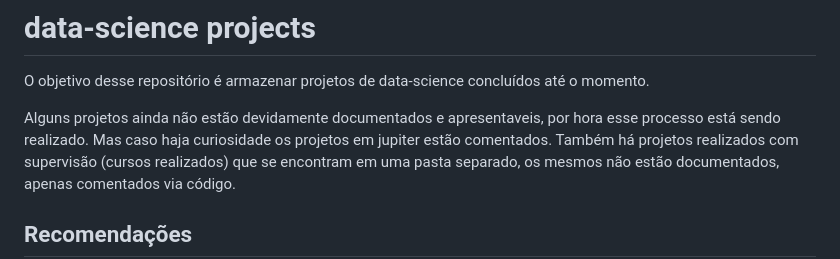
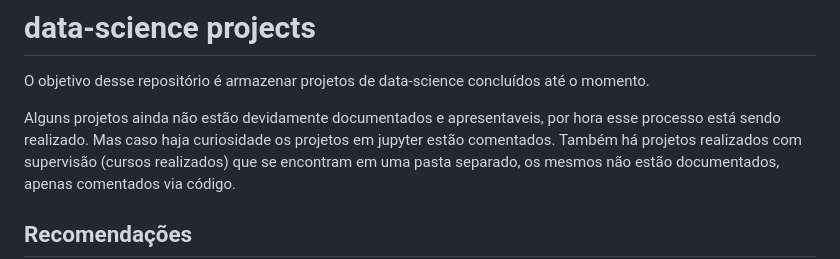
Before and after one commit to lucasarauj0h/data-science, a Markdown page: README.md, the part around the change. Rendered like a GitHub page.

```diff
--- a/README.md
+++ b/README.md
@@ -1,7 +1,7 @@
 # data-science projects
 O objetivo desse repositório é armazenar projetos de data-science concluídos até o momento.
 
-Alguns projetos ainda não estão devidamente documentados e apresentaveis, por hora esse processo está sendo realizado. Mas caso haja curiosidade os projetos em jupiter estão comentados.
+Alguns projetos ainda não estão devidamente documentados e apresentaveis, por hora esse processo está sendo realizado. Mas caso haja curiosidade os projetos em jupyter estão comentados.
 Também há projetos realizados com supervisão (cursos realizados) que se encontram em uma pasta separado, os mesmos não estão documentados, apenas comentados via código.
 
 ## Recomendações
```
